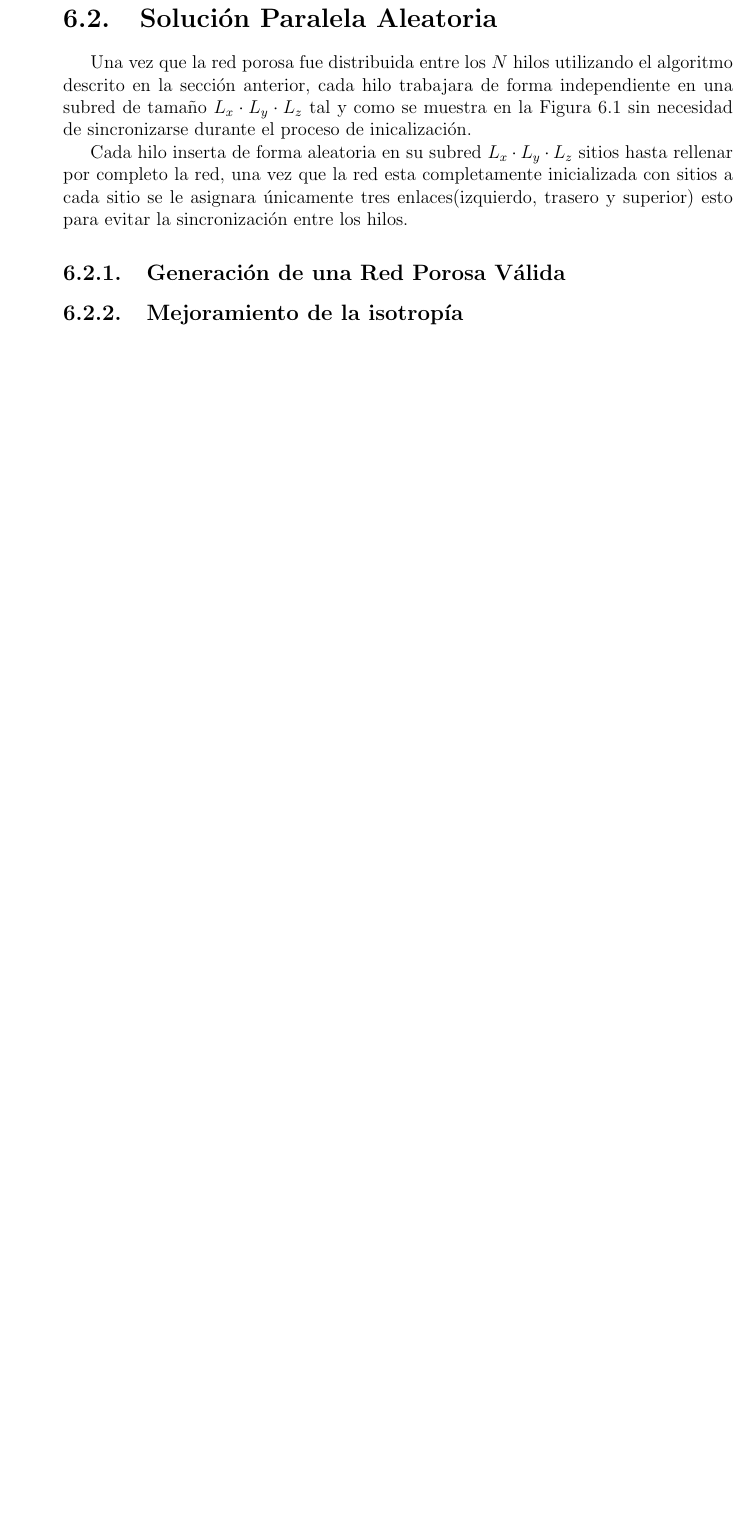
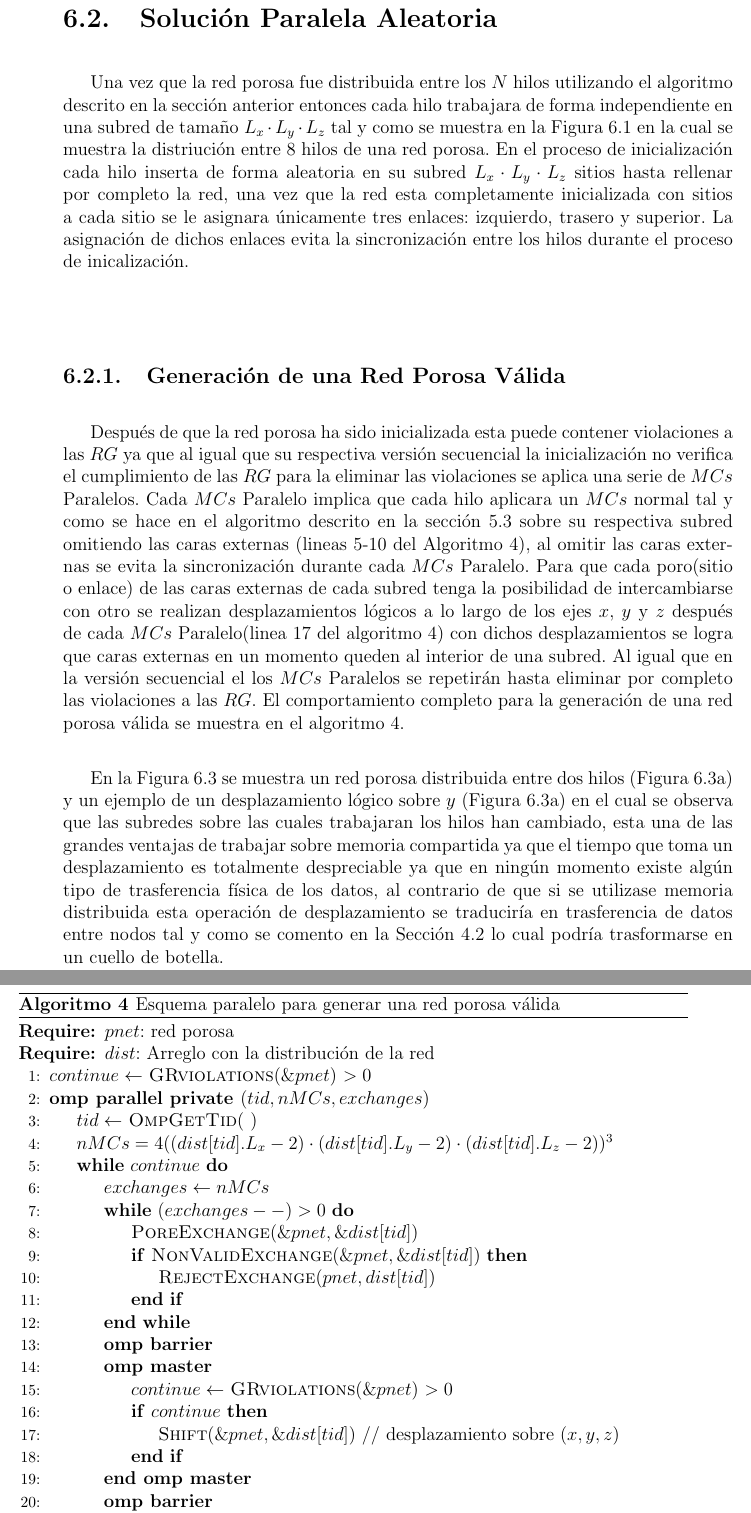
Before and after one commit to agonzalem/agonzalemtesis, a LaTeX thesis (agm_tesis.tex, which reads propuestaparalela.tex): part of page 37 of 52 before the commit and two parts of pages 37 and 38 of 54 after it, the two joined at a grey line, cut so that both start at the same text, the shorter picture padded with empty space. Compiled offline with pdfLaTeX.

Commit message:
Capitulo 6

```diff
--- a/agm_tesis.tex
+++ b/agm_tesis.tex
@@ -72,7 +72,7 @@
 
 \title{Idónea Comunicación de Resultados}
 \author{Angel González Méndez}
-\date{2014-09-01}
+%\date{2014-09-01}
 
 \begin{document}
 	\frontmatter
--- a/propuestaparalela.tex
+++ b/propuestaparalela.tex
@@ -39,18 +39,50 @@ En este paso una red porosa es dividida en $N$ subredes donde $N$ es el número
 \end{figure}
 
 \section{Solución Paralela Aleatoria}
-
+\label{sec:pbiasedrg}
+%\label{subsec:painit}
 %\subsection{Inicialización}
 %\label{subsec:painit}
-
-%Una vez que la red porosa fue distribuida entre los $N$ hilos a utilizar utilizando el algoritmo descrito en la sección anterior, es decir la red porosa se dividió en $N$ suredes donde cada subred tiene un tamaño $L_x \cdot L_y \cdot L_z$ tal y como se muestra en la Figura \ref{fig:distribution}. De esta forma cada hilo trabajara de forma independiente sin necesidad de sincronizarse durante el proceso de inicalización, cada hilo insertara de forma aleatoria en su subred $L_x \cdot L_y \cdot L_z$ sitios hasta rellenar por completo la red, una vez que la red esta completamente inicializada con sitios a cada sitio se le asignara únicamente tres enlaces(izquierdo, trasero y superior) esto para evitar la sincronización entre los hilos.
-
-Una vez que la red porosa fue distribuida entre los $N$ hilos utilizando el algoritmo descrito en la sección anterior, cada hilo trabajara de forma independiente en una subred de tamaño $L_x \cdot L_y \cdot L_z$ tal y como se muestra en la Figura \ref{fig:distribution} sin necesidad de sincronizarse durante el proceso de inicalización.
-
-Cada hilo inserta de forma aleatoria en su subred $L_x \cdot L_y \cdot L_z$ sitios hasta rellenar por completo la red, una vez que la red esta completamente inicializada con sitios a cada sitio se le asignara únicamente tres enlaces(izquierdo, trasero y superior) esto para evitar la sincronización entre los hilos.
+Una vez que la red porosa fue distribuida entre los $N$ hilos utilizando el algoritmo descrito en la sección anterior entonces cada hilo trabajara de forma independiente en una subred de tamaño $L_x \cdot L_y \cdot L_z$ tal y como se muestra en la Figura \ref{fig:distribution} en la cual se muestra la distriuci\'on entre $8$ hilos de una red porosa. En el proceso de inicializaci\'on cada hilo inserta de forma aleatoria en su subred $L_x \cdot L_y \cdot L_z$ sitios hasta rellenar por completo la red, una vez que la red esta completamente inicializada con sitios a cada sitio se le asignara únicamente tres enlaces: izquierdo, trasero y superior. La asignación de dichos enlaces evita la sincronización entre los hilos durante el proceso de inicalización.
 
 \subsection{Generación de una Red Porosa Válida}
-\label{subsec:pavalid}
+\label{subsec:pbiasedrgvalid}
+Después de que la red porosa ha sido inicializada esta puede contener violaciones a las $RG$ ya que al igual que su respectiva versi\'on secuencial la inicializaci\'on no verifica el cumplimiento de las $RG$ para la eliminar las violaciones se aplica una serie de $MCs$ Paralelos. Cada $MCs$ Paralelo implica que cada hilo aplicara un $MCs$ normal tal y como se hace en el algoritmo descrito en la secci\'on \ref{sec:svalid} sobre su respectiva subred omitiendo las caras externas (lineas 5-10 del Algoritmo \ref{alg:pvalidnet}), al omitir las caras externas se evita la sincronizaci\'on durante cada $MCs$ Paralelo. Para que cada poro(sitio o enlace) de las caras externas de cada subred tenga la posibilidad de intercambiarse con otro se realizan desplazamientos lógicos a lo largo de los ejes $x$, $y$ y $z$ después de cada $MCs$ Paralelo(linea 17 del algoritmo \ref{alg:pvalidnet}) con dichos desplazamientos se logra que caras externas en un momento queden al interior de una subred. Al igual que en la versi\'on secuencial el los $MCs$ Paralelos se repetirán hasta eliminar por completo las violaciones a las $RG$. El comportamiento completo para la generación de una red porosa v\'alida se muestra en el algoritmo \ref{alg:pvalidnet}.\\
 
-\subsection{Mejoramiento de la isotropía}
-\label{subsec:paisotropy}
+En la Figura \ref{fig:shift} se muestra un red porosa distribuida entre dos hilos (Figura \ref{fig:shift1}) y un ejemplo de un desplazamiento lógico sobre $y$ (Figura \ref{fig:shift1}) en el cual se observa que las subredes sobre las cuales trabajaran los hilos han cambiado, esta una de las grandes ventajas de trabajar sobre memoria compartida ya que el tiempo que  toma un desplazamiento es totalmente despreciable ya que en ningún momento existe algún tipo de trasferencia física de los datos, al contrario de que si se utilizase memoria distribuida esta operación de desplazamiento se traduciría en trasferencia de datos entre nodos tal y como se comento en la Secci\'on \ref{subsec:algspar} lo cual podría trasformarse en un cuello de botella.\\
+
+\begin{algorithm}
+\caption{Esquema paralelo para generar una red porosa válida}\label{alg:pvalidnet}
+\begin{algorithmic}[1]
+\algblockdefx[NAME]{ompparallel}{eompparallel}
+    {\textbf{omp parallel private $(tid,nMCs,exchanges)$}}
+    {\textbf{end omp parallel}}
+\algblockdefx[NAME2]{ompmaster}{eompmaster}
+    {\textbf{omp master}}
+    {\textbf{end omp master}}
+\Require $pnet$: red porosa
+\Require $dist$: Arreglo con la distribución de la red
+\State $continue \gets$ \Call{GRviolations}{$\&pnet$} $ > 0$
+\ompparallel
+	\State $tid \gets $ \Call{OmpGetTid}{ }
+	\State $nMCs=4(( dist[tid].L_x  - 2) \cdot (dist[tid].L_y - 2) \cdot (dist[tid].L_z - 2))^3$
+	\While{$continue$}
+		\State $exchanges \gets nMCs$
+		\While{$(exchanges--)> 0$}
+			\State \Call{PoreExchange}{$\&pnet,\&dist[tid]$}
+			\If{\Call{NonValidExchange}{$\&pnet,\&dist[tid]$}}
+				\State \Call{RejectExchange}{$pnet,dist[tid]$}
+			\EndIf
+		\EndWhile
+
+		\State \textbf{omp barrier}
+
+		\ompmaster
+			\State $continue \gets$ \Call{GRviolations}{$\&pnet$} $ > 0$
+			\If{$continue$}
+				\State \Call{Shift}{$\&pnet,\&dist[tid]$} {$//$ desplazamiento sobre ($x,y,z$)}
+			\EndIf
+		\eompmaster
+
+		\State \textbf{omp barrier}
+	\EndWhile
```
Also changed, not shown: redesporosasrg.tex (+12 -12 lines), README.md (added), agm_tesis.pdf, img/shift.pdf (added), propuestaparalela.tex (26 more changed lines).
